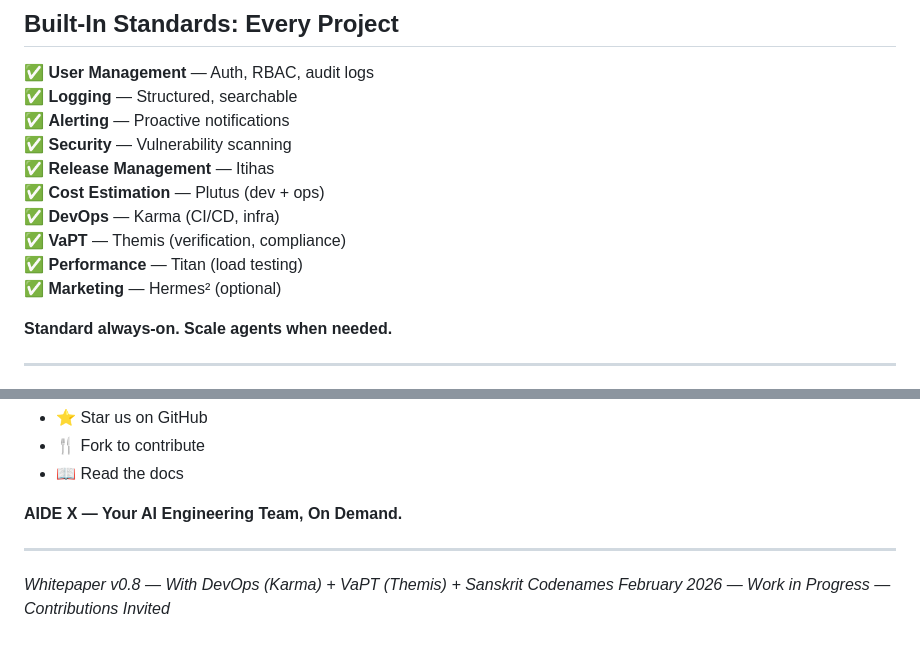
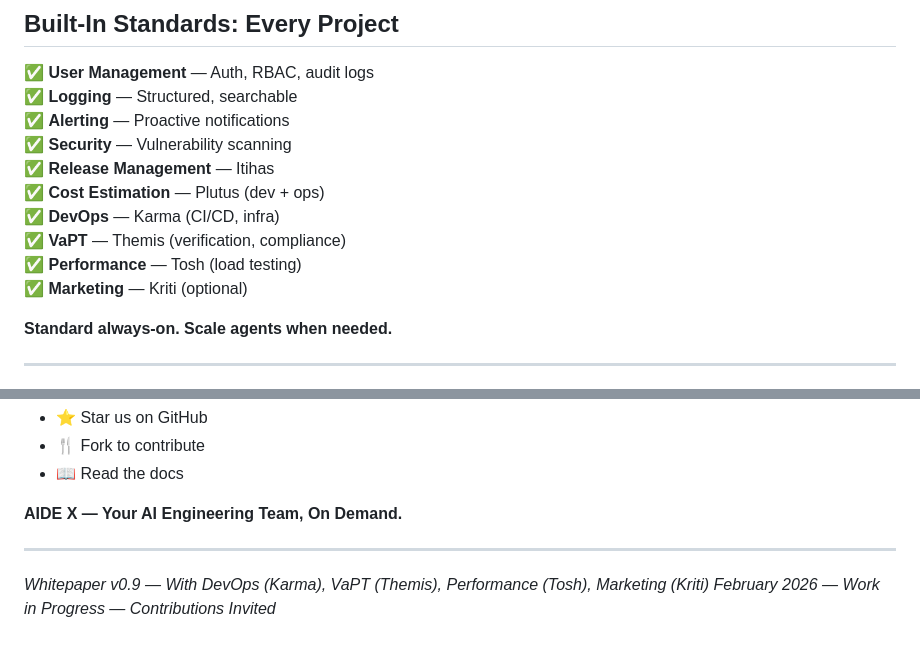
Before and after one commit to enkay-k/aidex, a Markdown page: docs/whitepaper.md, 2 parts joined by grey strips. Drawn GitHub-style.

```diff
--- a/docs/whitepaper.md
+++ b/docs/whitepaper.md
@@ -349,8 +349,8 @@ Great systems need great launches. Hermes² handles:
 ✅ **Cost Estimation** — Plutus (dev + ops)
 ✅ **DevOps** — Karma (CI/CD, infra)
 ✅ **VaPT** — Themis (verification, compliance)
-✅ **Performance** — Titan (load testing)
-✅ **Marketing** — Hermes² (optional)
+✅ **Performance** — Tosh (load testing)
+✅ **Marketing** — Kriti (optional)
 
 **Standard always-on. Scale agents when needed.**
 
@@ -416,5 +416,5 @@ AIDE X gives you:
 
 ---
 
-*Whitepaper v0.8 — With DevOps (Karma) + VaPT (Themis) + Sanskrit Codenames*
+*Whitepaper v0.9 — With DevOps (Karma), VaPT (Themis), Performance (Tosh), Marketing (Kriti)*
 *February 2026 — Work in Progress — Contributions Invited*
```
Also changed, not shown: other parts of docs/whitepaper.md (+6 -6 lines).
